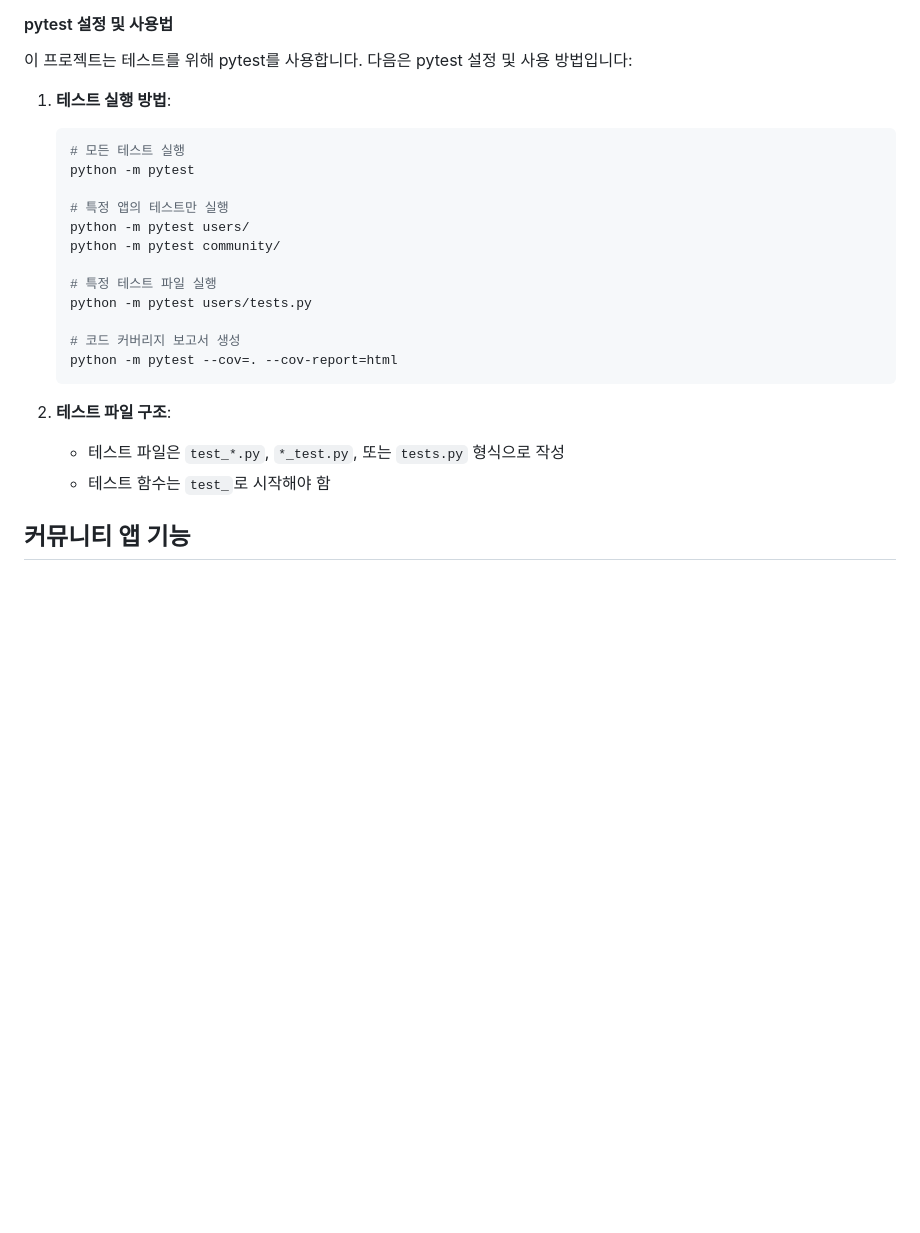
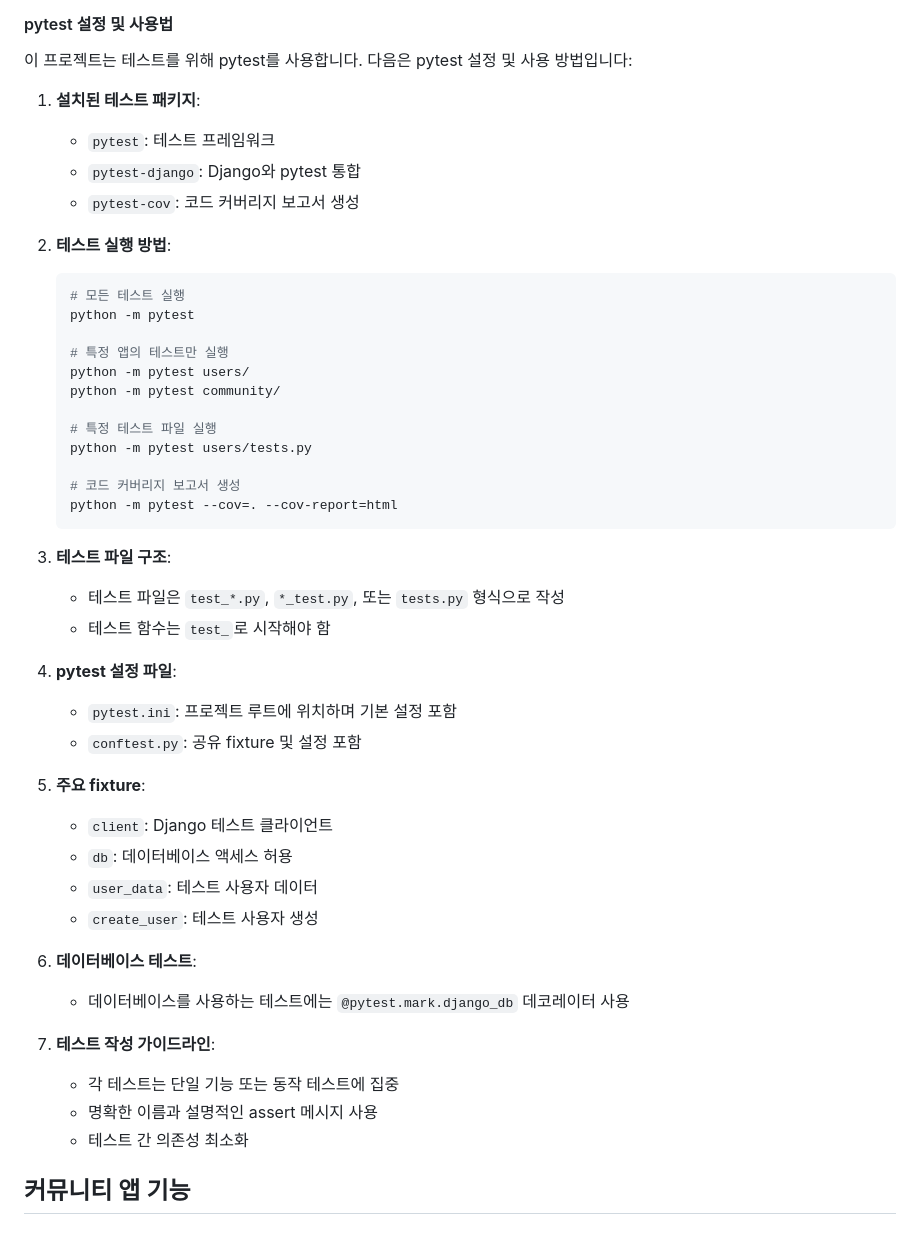
Before and after one commit to hjp7461/Community_with_junie, a Markdown page: README.md, the part around one of its changes. GitHub-like rendering; blank space fills up the shorter version.

````diff
--- a/README.md
+++ b/README.md
@@ -106,7 +129,12 @@
 #### pytest 설정 및 사용법
 이 프로젝트는 테스트를 위해 pytest를 사용합니다. 다음은 pytest 설정 및 사용 방법입니다:
 
-1. **테스트 실행 방법**:
+1. **설치된 테스트 패키지**:
+   - `pytest`: 테스트 프레임워크
+   - `pytest-django`: Django와 pytest 통합
+   - `pytest-cov`: 코드 커버리지 보고서 생성
+
+2. **테스트 실행 방법**:
    ```bash
    # 모든 테스트 실행
    python -m pytest
@@ -122,9 +150,27 @@
    python -m pytest --cov=. --cov-report=html
    ```
 
-2. **테스트 파일 구조**:
+3. **테스트 파일 구조**:
    - 테스트 파일은 `test_*.py`, `*_test.py`, 또는 `tests.py` 형식으로 작성
    - 테스트 함수는 `test_`로 시작해야 함
+
+4. **pytest 설정 파일**:
+   - `pytest.ini`: 프로젝트 루트에 위치하며 기본 설정 포함
+   - `conftest.py`: 공유 fixture 및 설정 포함
+
+5. **주요 fixture**:
+   - `client`: Django 테스트 클라이언트
+   - `db`: 데이터베이스 액세스 허용
+   - `user_data`: 테스트 사용자 데이터
+   - `create_user`: 테스트 사용자 생성
+
+6. **데이터베이스 테스트**:
+   - 데이터베이스를 사용하는 테스트에는 `@pytest.mark.django_db` 데코레이터 사용
+
+7. **테스트 작성 가이드라인**:
+   - 각 테스트는 단일 기능 또는 동작 테스트에 집중
+   - 명확한 이름과 설명적인 assert 메시지 사용
+   - 테스트 간 의존성 최소화
 
 ## 커뮤니티 앱 기능
 
````
Also changed, not shown: other parts of README.md (+42 -19 lines).
